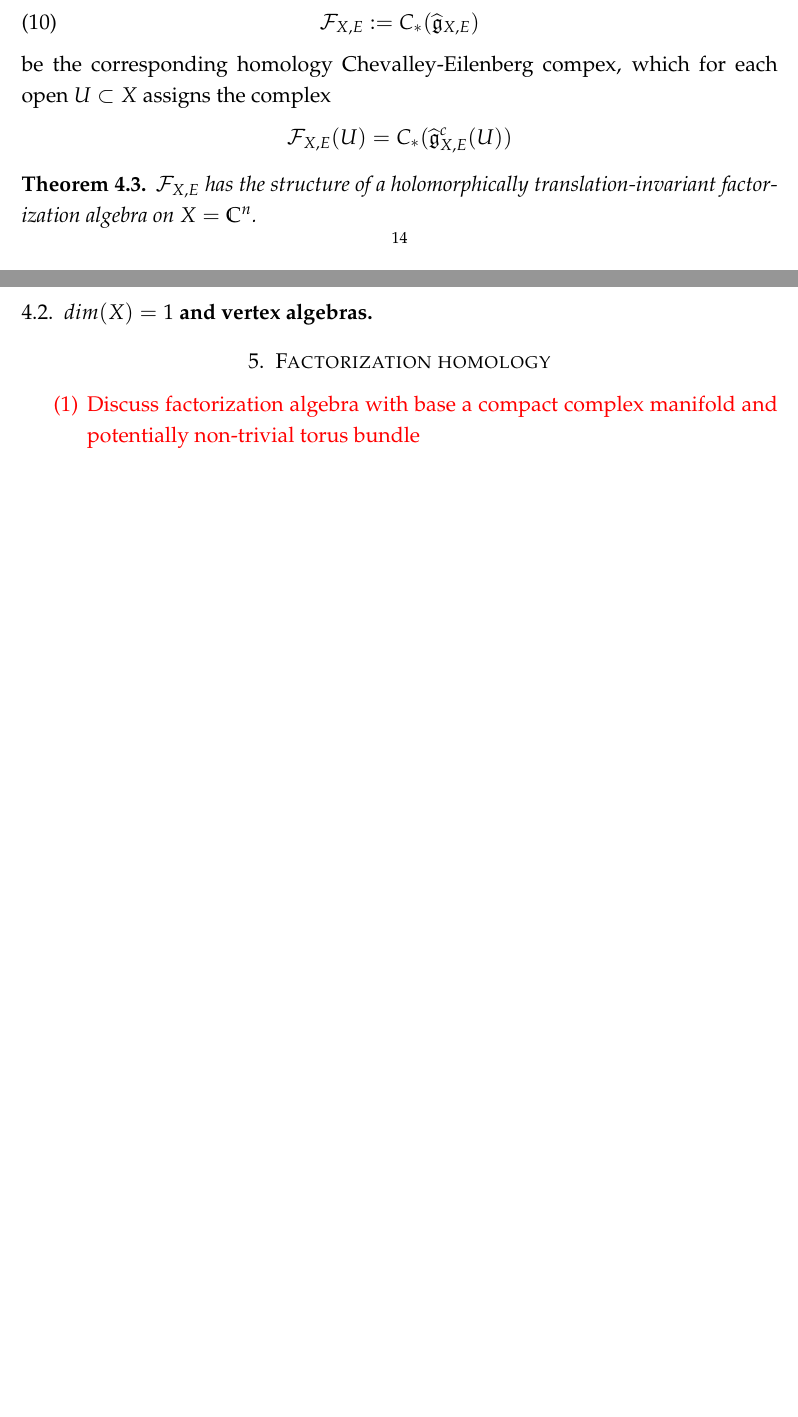
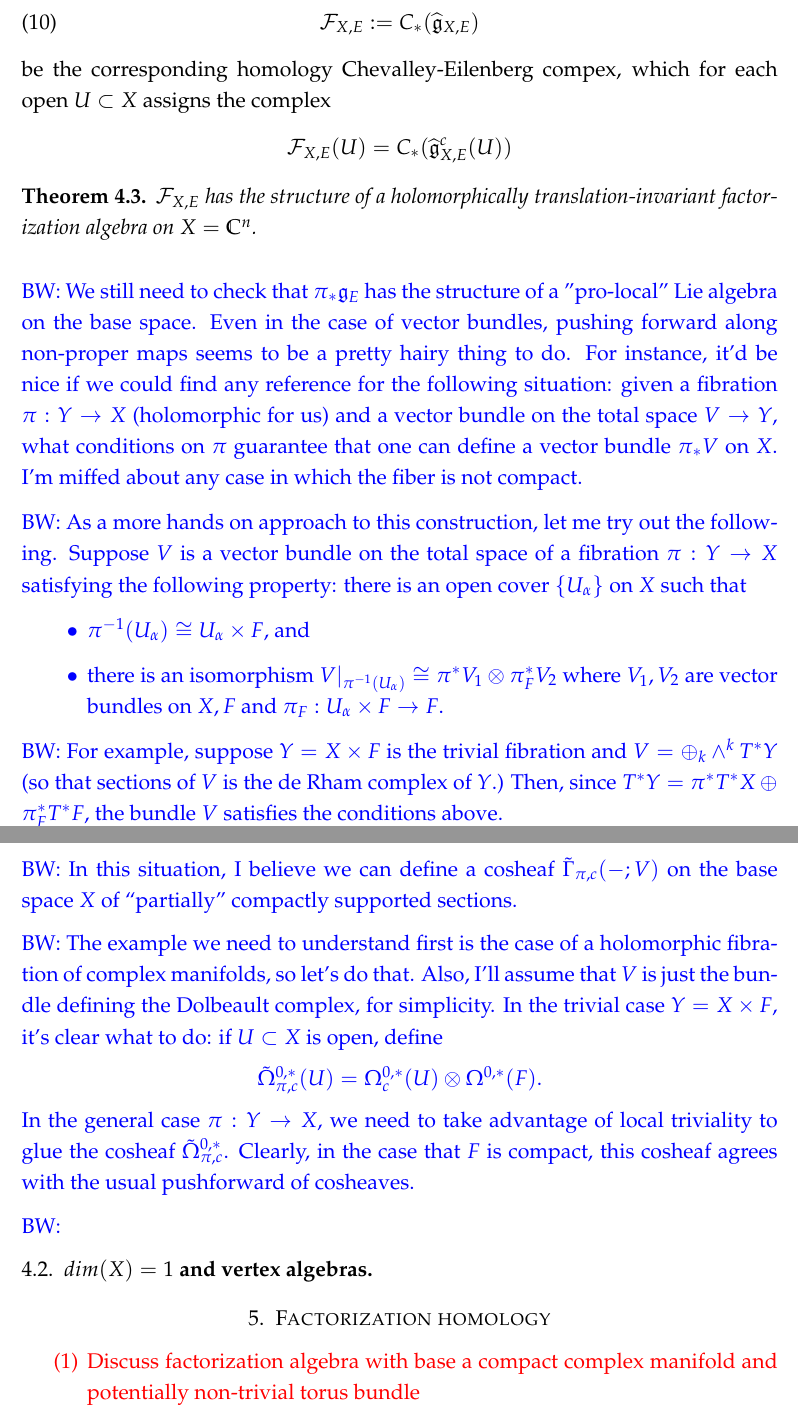
Before and after one commit to brianrwilliams/chiralhet, a LaTeX paper (toroidal_m4.tex): two parts of pages 14 and 15 of 16 before the commit and two parts of pages 15 and 16 of 17 after it, joined at a grey line, cut so that both start at the same text, the shorter picture padded with empty space. Compiled offline with pdfLaTeX.

Commit message:
mostly questions

```diff
--- a/toroidal_m4.tex
+++ b/toroidal_m4.tex
@@ -871,6 +900,41 @@ be the corresponding homology Chevalley-Eilenberg compex, which for each open $U
 $\sF_{X,E}$ has the structure of a holomorphically translation-invariant factorization algebra on $X=\CC^n$.
 \end{theorem}
 
+\brian{We still need to check that $\pi_* \fg_E$ has the structure of a "pro-local" Lie algebra on the base space.
+Even in the case of vector bundles, pushing forward along non-proper maps seems to be a pretty hairy thing to do.
+For instance, it'd be nice if we could find any reference for the following situation: given a fibration $\pi : Y \to X$ (holomorphic for us) and a vector bundle on the total space $V \to Y$, what conditions on $\pi$ guarantee that one can define a vector bundle $\pi_* V$ on $X$.
+I'm miffed about any case in which the fiber is not compact.
+}
+
+\brian{
+As a more hands on approach to this construction, let me try out the following.
+Suppose $V$ is a vector bundle on the total space of a fibration $\pi : Y \to X$ satisfying the following property: there is an open cover $\{U_\alpha\}$ on $X$ such that
+\begin{itemize}
+\item $\pi^{-1}(U_\alpha) \cong U_\alpha \times F$, and
+\item there is an isomorphism $V|_{\pi^{-1}(U_\alpha)} \cong \pi^*V_1 \tensor \pi_F^*V_2$ where $V_1,V_2$ are vector bundles on $X,F$ and $\pi_F : U_\alpha \times F \to F$.
+\end{itemize}
+}
+
+\brian{
+For example, suppose $Y = X \times F$ is the trivial fibration and $V = \oplus_k \wedge^k T^*Y$ (so that sections of $V$ is the de Rham complex of $Y$.)
+Then, since $T^*Y = \pi^* T^*X \oplus \pi_F^* T^*F$, the bundle $V$ satisfies the conditions above.
+}
+
+\brian{In this situation, I believe we can define a cosheaf $\Tilde{\Gamma}_{\pi, c}(-;V)$ on the base space $X$ of ``partially" compactly supported sections.}
+
+\brian{The example we need to understand first is the case of a holomorphic fibration of complex manifolds, so let's do that.
+Also, I'll assume that $V$ is just the bundle defining the Dolbeault complex, for simplicity.
+In the trivial case $Y = X \times F$, it's clear what to do: if $U \subset X$ is open, define
+\[
+\Tilde{\Omega}^{0,*}_{\pi,c} (U) = \Omega^{0,*}_c(U) \tensor \Omega^{0,*}(F) .
+\]
+In the general case $\pi : Y \to X$, we need to take advantage of local triviality to glue the cosheaf $\Tilde{\Omega}^{0,*}_{\pi, c}$.
+Clearly, in the case that $F$ is compact, this cosheaf agrees with the usual pushforward of cosheaves.
+}
+
+\brian{
+For this case, we can define the untwisted factorization algebra immediately, since cosheaves of Lie algebras
+
 \subsection{$dim(X)=1$ and vertex algebras}
 
 \section{Factorization homology}
```
Also changed, not shown: toroidal_m4.bbl (added), toroidal_m4.pdf, toroidal_m4.tex (51 more changed lines), 6 other files.
